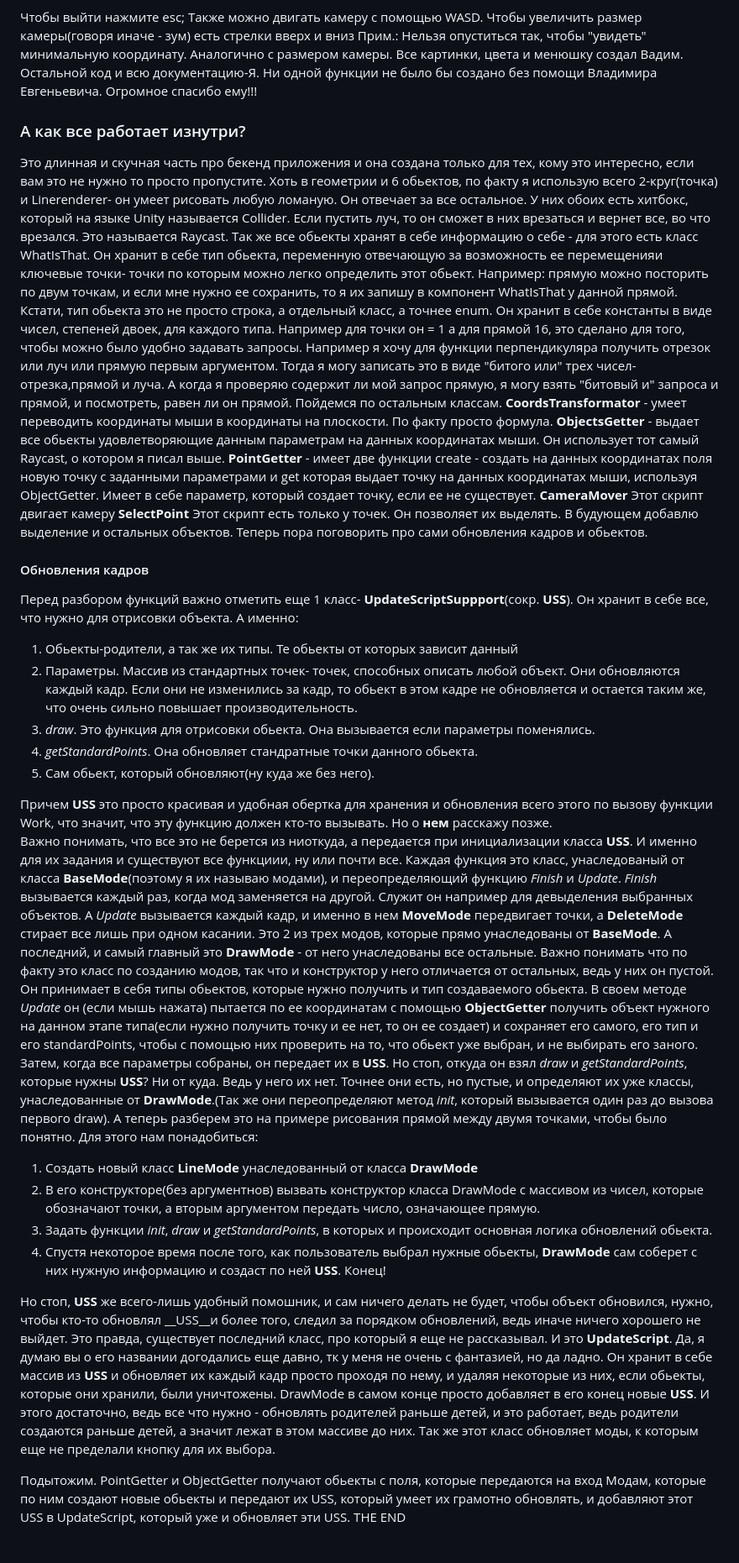
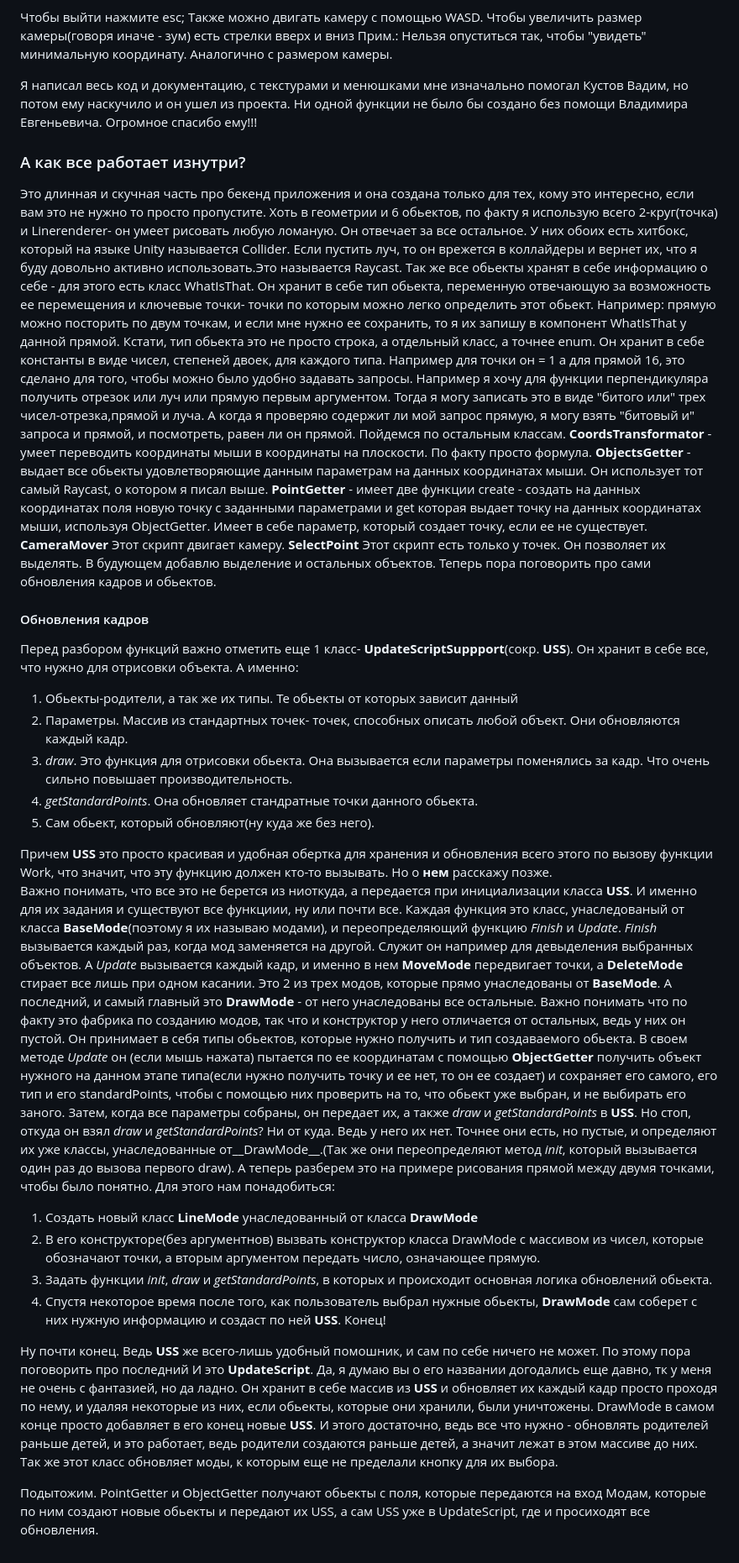
Before and after one commit to svyatsvyatsvyat123/PuancoreModelGeometry, a Markdown page: README.md, the part around the change printed below. Shown: that part at 84% size. Drawn GitHub-style.

```diff
--- a/README.md
+++ b/README.md
@@ -40,19 +40,20 @@
 Также можно двигать камеру с помощью WASD.
 Чтобы увеличить размер камеры(говоря иначе - зум) есть стрелки вверх и вниз
 Прим.: Нельзя опуститься так, чтобы "увидеть" минимальную координату. Аналогично с размером камеры.
-Все картинки, цвета и менюшку создал Вадим. Остальной код и всю документацию-Я.
+
+Я написал весь код и документацию, с текстурами и менюшками мне изначально помогал Кустов Вадим, но потом ему наскучило и он ушел из проекта.
 Ни одной функции не было бы создано без помощи Владимира Евгеньевича. Огромное спасибо ему!!!
 ### А как все работает изнутри?
 Это длинная и скучная часть про бекенд приложения и она создана только для тех, кому это интересно, если вам это не нужно то просто пропустите.
-Хоть в геометрии и 6 обьектов, по факту я использую всего 2-круг(точка) и Linerenderer- он умеет рисовать любую ломаную. Он отвечает за все остальное. У них обоих есть хитбокс, который на языке Unity называется Collider. Если пустить луч, то он сможет в них врезаться и вернет все, во что врезался. Это называется Raycast.
-Так же все обьекты хранят в себе информацию о себе - для этого есть класс WhatIsThat. Он хранит в себе тип обьекта, переменную отвечающую за возможность ее перемещенияи ключевые точки- точки по которым можно легко определить этот обьект. Например: прямую можно посторить по двум точкам, и если мне нужно ее сохранить, то я их запишу в компонент WhatIsThat у данной прямой.
+Хоть в геометрии и 6 обьектов, по факту я использую всего 2-круг(точка) и Linerenderer- он умеет рисовать любую ломаную. Он отвечает за все остальное. У них обоих есть хитбокс, который на языке Unity называется Collider. Если пустить луч, то он врежется в коллайдеры и вернет их, что я буду довольно активно использовать.Это называется Raycast.
+Так же все обьекты хранят в себе информацию о себе - для этого есть класс WhatIsThat. Он хранит в себе тип обьекта, переменную отвечающую за возможность ее перемещения и ключевые точки- точки по которым можно легко определить этот обьект. Например: прямую можно посторить по двум точкам, и если мне нужно ее сохранить, то я их запишу в компонент WhatIsThat у данной прямой.
 Кстати, тип обьекта это не просто строка, а отдельный класс, а точнее enum.
 Он хранит в себе константы в виде чисел, степеней двоек, для каждого типа. Например для точки он = 1 а для прямой 16, это сделано для того, чтобы можно было удобно задавать запросы. Например я хочу для функции перпендикуляра получить отрезок или луч или прямую первым аргументом. Тогда я могу записать это в виде "битого или" трех чисел-отрезка,прямой и луча. А когда я проверяю содержит ли мой запрос прямую, я могу взять "битовый и" запроса и прямой, и посмотреть, равен ли он прямой.
 Пойдемся по остальным классам.
 __CoordsTransformator__ - умеет переводить координаты мыши в координаты на плоскости. По факту просто формула.
 __ObjectsGetter__ - выдает все обьекты удовлетворяющие данным параметрам на данных координатах мыши. Он использует тот самый Raycast, о котором я писал выше.
 __PointGetter__ - имеет две функции create - создать на данных координатах поля новую точку с заданными параметрами и get которая выдает точку на данных координатах мыши, используя ObjectGetter. Имеет в себе параметр, который создает точку, если ее не существует.
-__CameraMover__ Этот скрипт двигает камеру
+__CameraMover__ Этот скрипт двигает камеру.
 __SelectPoint__ Этот скрипт есть только у точек. Он позволяет их выделять. В будующем добавлю выделение и остальных объектов.
 Теперь пора поговорить про сами обновления кадров и обьектов.
 #### Обновления кадров
@@ -60,16 +61,16 @@ __SelectPoint__ Этот скрипт есть только у точек. Он
 Он хранит в себе все, что нужно для отрисовки объекта. А именно:
 
 1) Обьекты-родители, а так же их типы. Те обьекты от которых зависит данный
-2) Параметры. Массив из стандартных точек- точек, способных описать любой объект. Они обновляются каждый кадр. Если они не изменились за кадр, то обьект в этом кадре не обновляется и остается таким же, что очень сильно повышает производительность.
-3) _draw_. Это функция для отрисовки обьекта. Она вызывается если параметры поменялись.
+2) Параметры. Массив из стандартных точек- точек, способных описать любой объект. Они обновляются каждый кадр.
+3) _draw_. Это функция для отрисовки обьекта. Она вызывается если параметры поменялись за кадр. Что очень сильно повышает производительность.
 4) _getStandardPoints_. Она обновляет стандратные точки данного обьекта.
 5) Сам обьект, который обновляют(ну куда же без него).
 
 Причем __USS__ это просто красивая и удобная обертка для хранения и обновления всего этого по вызову функции Work, что значит, что эту функцию должен кто-то вызывать. Но о __нем__  расскажу позже.
 Важно понимать, что все это не берется из ниоткуда, а передается при инициализации класса __USS__. И именно для их задания и существуют все функциии, ну или почти все.
 Каждая функция это класс, унаследованый от класса __BaseMode__(поэтому я их называю модами), и переопределяющий функцию _Finish_ и _Update_. _Finish_ вызывается каждый раз, когда мод заменяется на другой. Служит он например для девыделения выбранных объектов. А _Update_ вызывается каждый кадр, и именно в нем __MoveMode__ передвигает точки, а __DeleteMode__ стирает все лишь при одном касании. Это 2 из трех модов, которые прямо унаследованы от __BaseMode__. А последний, и самый главный это
-__DrawMode__ - от него унаследованы все остальные. Важно понимать что по факту это класс по созданию модов, так что и конструктор у него отличается от остальных, ведь у них он пустой. Он принимает в себя типы обьектов, которые нужно получить и тип создаваемого обьекта.
-В своем методе _Update_ он (если мышь нажата) пытается по ее координатам с помощью __ObjectGetter__  получить объект нужного на данном этапе типа(если нужно получить точку и ее нет, то он ее создает) и сохраняет его самого, его тип и его standardPoints, чтобы с помощью них проверить на то, что обьект уже выбран, и не выбирать его заного. Затем, когда все параметры собраны, он передает их в __USS__. Но стоп, откуда он взял _draw_ и _getStandardPoints_, которые нужны __USS__? Ни от куда. Ведь у него их нет. Точнее они есть, но пустые, и определяют их уже классы, унаследованные от __DrawMode__.(Так же они переопределяют метод _init_, который вызывается один раз до вызова первого draw).
+__DrawMode__ - от него унаследованы все остальные. Важно понимать что по факту это фабрика по созданию модов, так что и конструктор у него отличается от остальных, ведь у них он пустой. Он принимает в себя типы обьектов, которые нужно получить и тип создаваемого обьекта.
+В своем методе _Update_ он (если мышь нажата) пытается по ее координатам с помощью __ObjectGetter__  получить объект нужного на данном этапе типа(если нужно получить точку и ее нет, то он ее создает) и сохраняет его самого, его тип и его standardPoints, чтобы с помощью них проверить на то, что обьект уже выбран, и не выбирать его заного. Затем, когда все параметры собраны, он передает их, а также _draw_ и _getStandardPoints_ в __USS__. Но стоп, откуда он взял _draw_ и _getStandardPoints_? Ни от куда. Ведь у него их нет. Точнее они есть, но пустые, и определяют их уже классы, унаследованные от__DrawMode__.(Так же они переопределяют метод _init_, который вызывается один раз до вызова первого draw).
 А теперь разберем это на примере рисования прямой между двумя точками, чтобы было понятно. Для этого нам понадобиться:
 
 1) Создать новый класс __LineMode__ унаследованный от класса __DrawMode__
@@ -77,9 +78,9 @@ __DrawMode__ - от него унаследованы все остальные.
 3) Задать функции _init_, _draw_ и _getStandardPoints_, в которых и происходит основная логика обновлений обьекта.
 4) Спустя некоторое время после того, как пользователь выбрал нужные обьекты, __DrawMode__ сам соберет с них нужную информацию и создаст по ней __USS__. Конец!
 
-Но стоп, __USS__  же всего-лишь удобный помошник, и сам ничего делать не будет, чтобы объект обновился, нужно, чтобы кто-то обновлял __USS__и более того, следил за порядком обновлений, ведь иначе ничего хорошего не выйдет. Это правда, существует последний класс, про который я еще не рассказывал. И это
+Ну почти конец. Ведь __USS__  же всего-лишь удобный помошник, и сам по себе ничего не может. По этому пора поговорить про последний И это
 __UpdateScript__. Да, я думаю вы о его названии догодались еще давно, тк у меня не очень с фантазией, но да ладно. Он хранит в себе массив из __USS__ и обновляет их каждый кадр просто проходя по нему, и удаляя некоторые из них, если обьекты, которые они хранили, были уничтожены. DrawMode в самом конце просто добавляет в его конец новые __USS__. И этого достаточно, ведь все что нужно - обновлять родителей раньше детей, и это работает, ведь родители создаются раньше детей, а значит лежат в этом массиве до них.
 Так же этот класс обновляет моды, к которым еще не пределали кнопку для их выбора.
 
 
-Подытожим. PointGetter и ObjectGetter получают обьекты с поля, которые передаются на вход Модам, которые по ним создают новые обьекты и передают их USS, который умеет их грамотно обновлять, и добавляют этот USS в UpdateScript, который уже и обновляет эти USS. THE END
+Подытожим. PointGetter и ObjectGetter получают обьекты с поля, которые передаются на вход Модам, которые по ним создают новые обьекты и передают их USS, а сам USS уже в UpdateScript, где и просиходят все обновления.
```
Also changed, not shown: other parts of README.md (+3 -3 lines).
